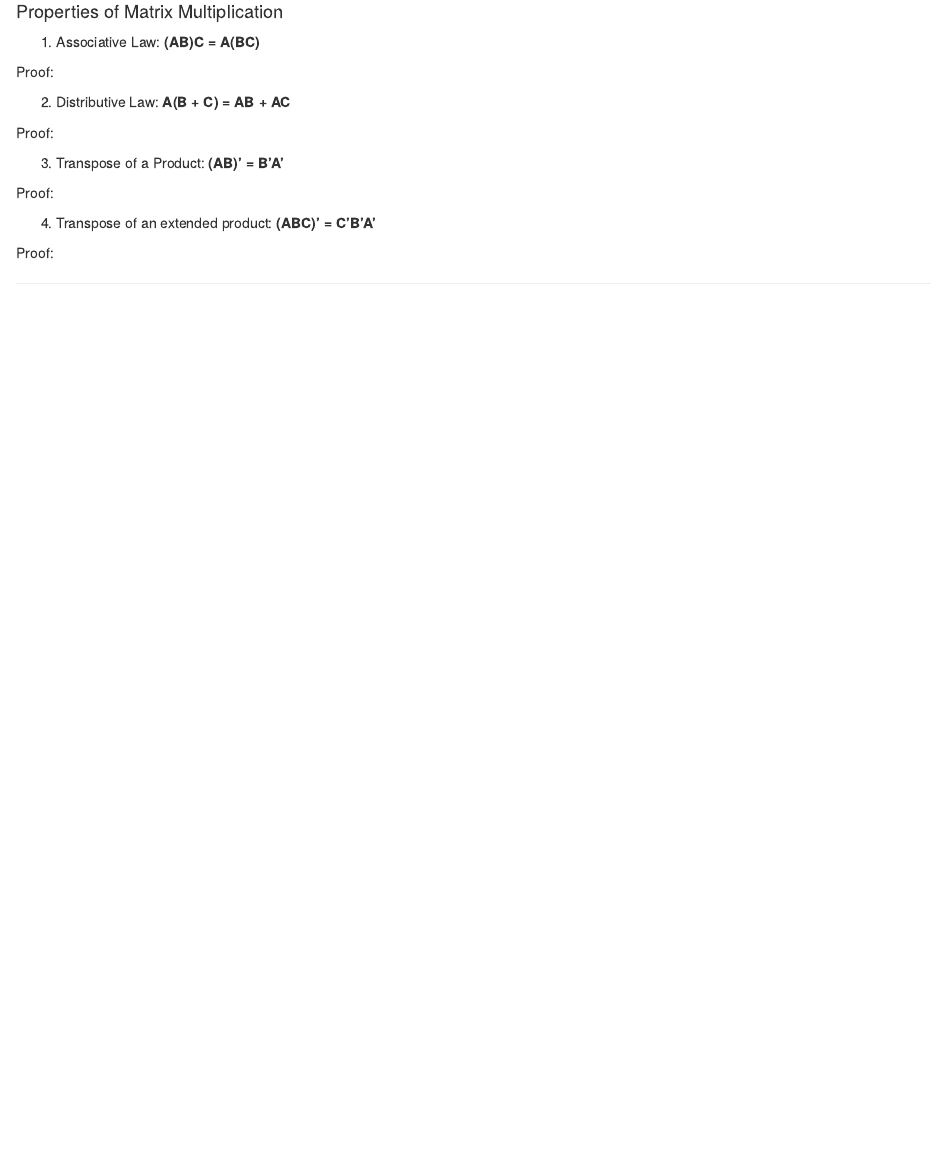
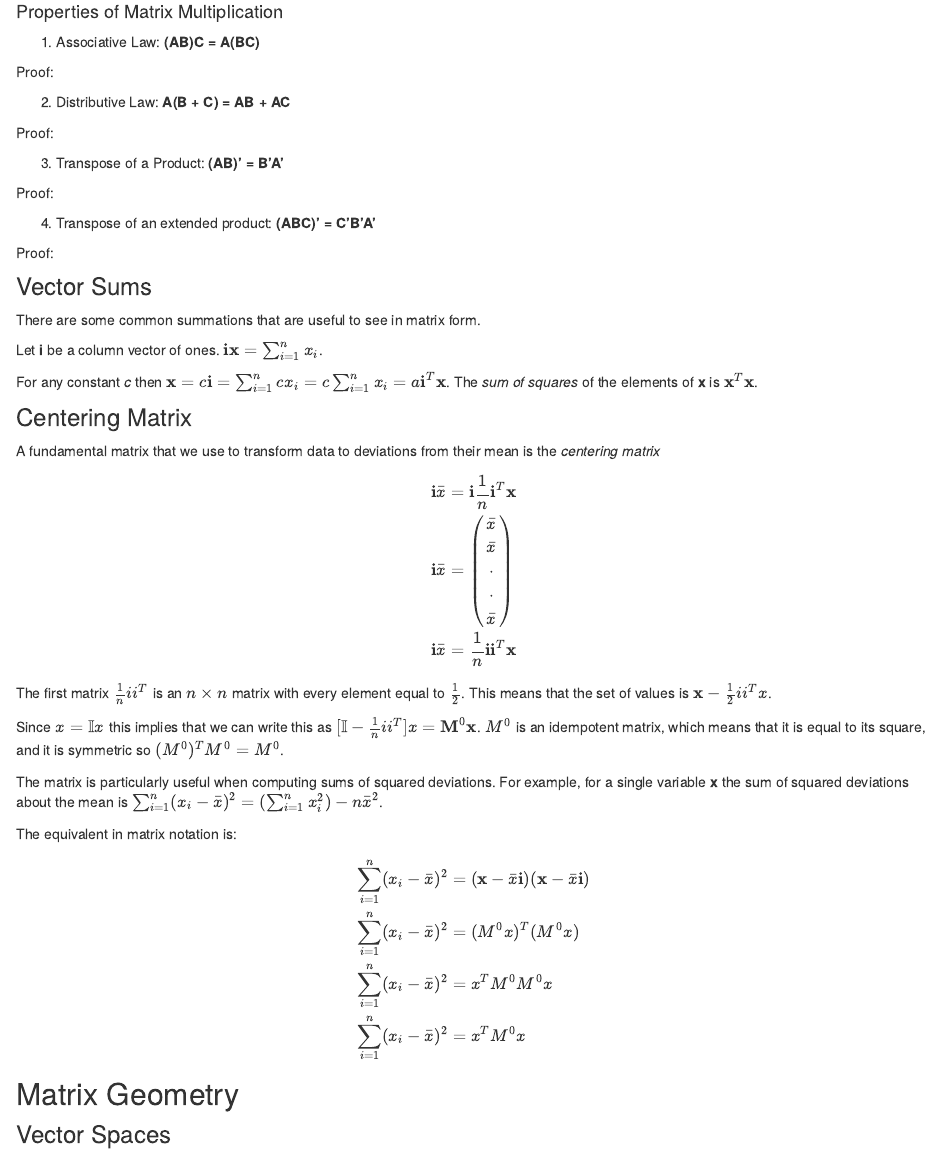
Before and after one commit to asteves/methods-notes, an R Markdown document (linalg.Rmd): the page in a window 1100 px wide, from 3480 px down. Rendered offline with R 4.5, knitr and Pandoc, with nearby package versions; drawn as R Markdown's standard HTML page in place of the format the file asks for.

Commit message:
to geometry of matrices

```diff
--- a/linalg.Rmd
+++ b/linalg.Rmd
@@ -257,3 +257,36 @@ Proof:
 4. Transpose of an extended product: **(ABC)' = C'B'A'**
 
 Proof:
+
+### Vector Sums
+
+There are some common summations that are useful to see in matrix form.
+
+Let **i** be a column vector of ones. $\textbf{ix} = \sum_{i=1}^nx_i$.
+
+For any constant *c* then $\textbf{x} = c\textbf{i} = \sum_{i=1}^ncx_i = c\sum_{i=1}^nx_i = a\textbf{i}^T\textbf{x}$.
+The *sum of squares* of the elements of **x** is $\textbf{x}^T\textbf{x}$.
+
+### Centering Matrix
+
+A fundamental matrix that we use to transform data to deviations from their mean is the *centering matrix*
+
+$$\begin{aligned}
+\textbf{i}\bar{x} &= \textbf{i}\frac{1}{n}\textbf{i}^T\textbf{x} \\
+\textbf{i}\bar{x} &= \begin{pmatrix} \bar{x} \\ \bar{x} \\\cdot \\ \cdot \\ \bar{x}\end{pmatrix} \\
+\textbf{i}\bar{x} &= \frac{1}{n}\textbf{i}\textbf{i}^T\textbf{x}
+\end{aligned}$$
+
+The first matrix $\frac{1}{n}ii^T$ is an $n \times n$ matrix with every element equal to $\frac{1}{2}$. This means that the set of values is $\textbf{x} - \frac{1}{2}ii^Tx$.
+
+Since $x = \mathbb{I}x$ this implies that we can write this as $[\mathbb{I} - \frac{1}{n}ii^T]x = \textbf{M}^0\textbf{x}$. $M^0$ is an idempotent matrix, which means that it is equal to its square, and it is symmetric so $(M^0)^TM^0 = M^0$.
+
+The matrix is particularly useful when computing sums of squared deviations. For example, for a single variable **x** the sum of squared deviations about the mean is $\sum_{i=1}^n(x_i - \bar{x})^2 = (\sum_{i=1}^nx_i^2) - n\bar{x}^2$.
+
+The equivalent in matrix notation is:
+
+$$\begin{aligned}
+\sum_{i=1}^n(x_i - \bar{x})^2 &= (\textbf{x} - \bar{x}\textbf{i})(\textbf{x} - \bar{x}\textbf{i}) \\
+\sum_{i=1}^n(x_i - \bar{x})^2 &= (M^0x)^T(M^0x) \\
+\sum_{i=1}^n(x_i - \bar{x})^2 &= x^TM^0M^0x \\
+\sum_{i=1}^n(x_i - \bar{x})^2 &= x^TM^0x
@@ -259,0 +295,3 @@ Proof:
+## Matrix Geometry
+
+### Vector Spaces
```
Also changed, not shown: docs/search.json, linalg.Rmd (2 more changed lines), 2 other files.
